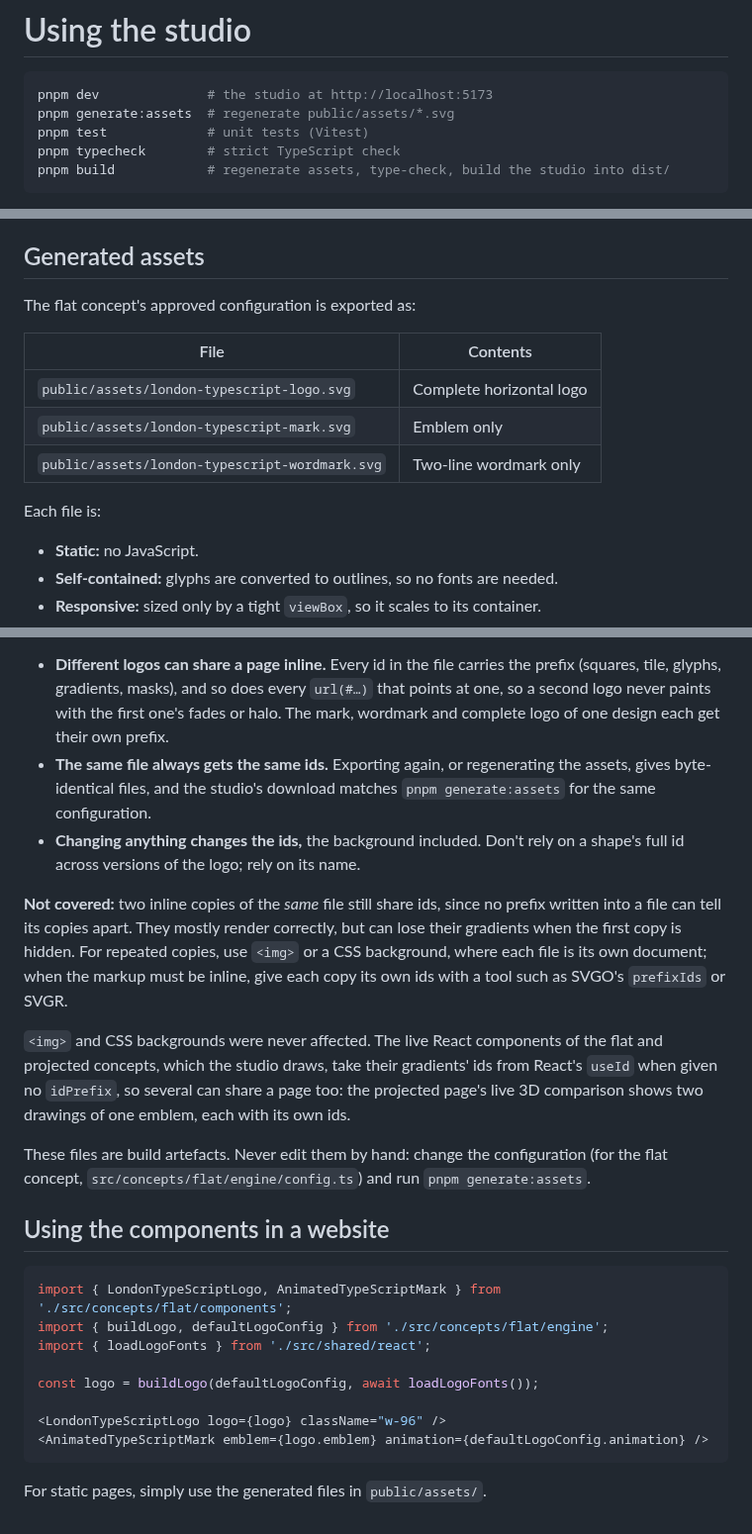
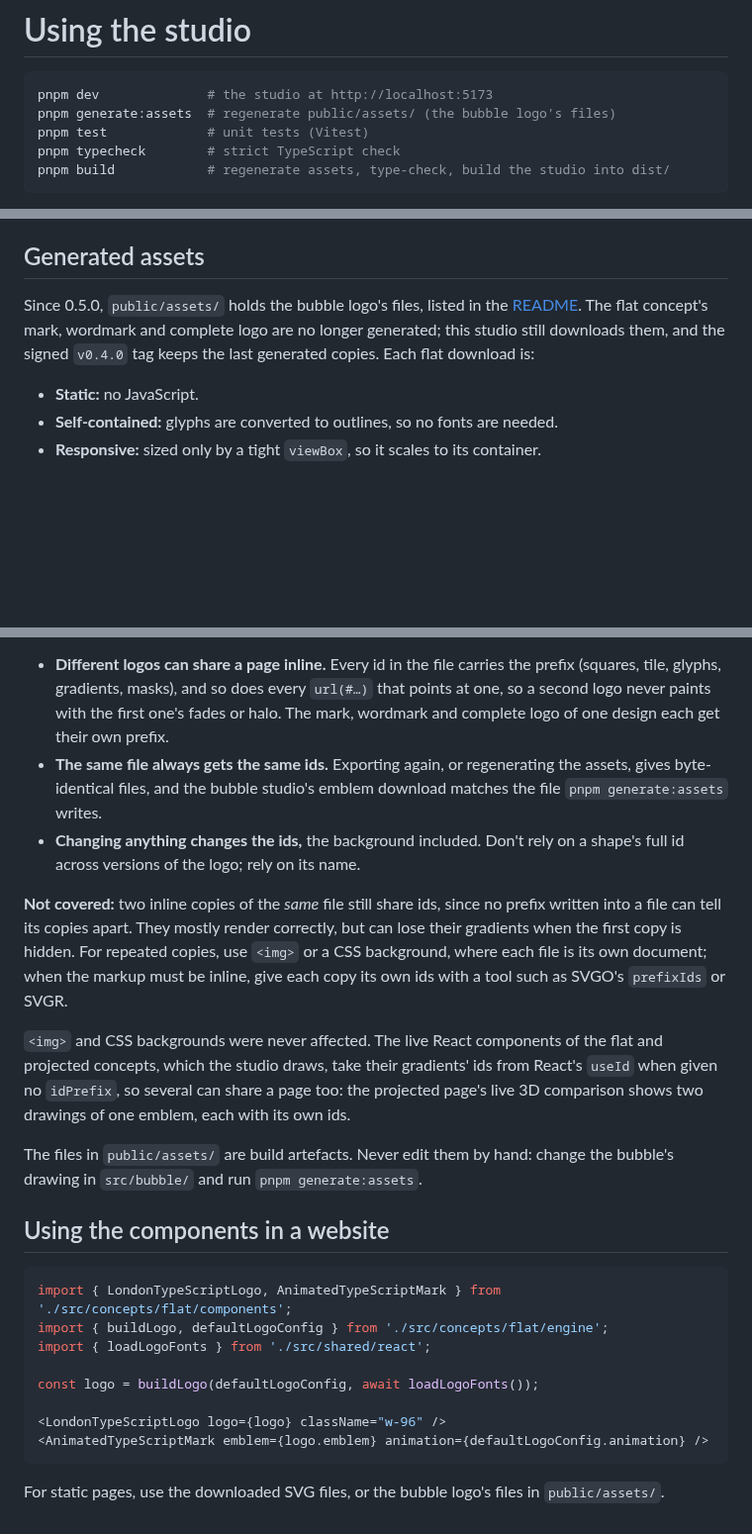
Before and after one commit to londontypescript/tate-modern, a Markdown page: docs/studio/using-the-studio.md, 3 parts joined by grey strips. Shown at 99% size. Rendered like a GitHub page; blank space fills up the shorter version.

````diff
--- a/docs/studio/using-the-studio.md
+++ b/docs/studio/using-the-studio.md
@@ -2,7 +2,7 @@
 
 ```bash
 pnpm dev              # the studio at http://localhost:5173
-pnpm generate:assets  # regenerate public/assets/*.svg
+pnpm generate:assets  # regenerate public/assets/ (the bubble logo's files)
 pnpm test             # unit tests (Vitest)
 pnpm typecheck        # strict TypeScript check
 pnpm build            # regenerate assets, type-check, build the studio into dist/
@@ -66,15 +66,9 @@ Saved configurations live only in this browser; they aren't shared and don't cha
 
 ## Generated assets
 
-The flat concept's approved configuration is exported as:
-
-| File                                           | Contents                 |
-| ---------------------------------------------- | ------------------------ |
-| `public/assets/london-typescript-logo.svg`     | Complete horizontal logo |
-| `public/assets/london-typescript-mark.svg`     | Emblem only              |
-| `public/assets/london-typescript-wordmark.svg` | Two-line wordmark only   |
-
-Each file is:
+Since 0.5.0, `public/assets/` holds the bubble logo's files, listed in the [README](../../README.md#assets). The flat
+concept's mark, wordmark and complete logo are no longer generated; this studio still downloads them, and the signed
+`v0.4.0` tag keeps the last generated copies. Each flat download is:
 
 - **Static:** no JavaScript.
 - **Self-contained:** glyphs are converted to outlines, so no fonts are needed.
@@ -89,14 +83,14 @@ Each square, facet and glyph is its own element with an id: `lts-`, the file's o
 Each exported SVG, from the studio's Download buttons or from `pnpm generate:assets`, takes its id prefix from its own content: the file is drawn once with the plain prefix `lts`, that drawing is hashed (SHA-256) with its concept and variant, and the file is drawn again with `lts-` and 128 bits of the hash. So:
 
 - **Different logos can share a page inline.** Every id in the file carries the prefix (squares, tile, glyphs, gradients, masks), and so does every `url(#…)` that points at one, so a second logo never paints with the first one's fades or halo. The mark, wordmark and complete logo of one design each get their own prefix.
-- **The same file always gets the same ids.** Exporting again, or regenerating the assets, gives byte-identical files, and the studio's download matches `pnpm generate:assets` for the same configuration.
+- **The same file always gets the same ids.** Exporting again, or regenerating the assets, gives byte-identical files, and the bubble studio's emblem download matches the file `pnpm generate:assets` writes.
 - **Changing anything changes the ids,** the background included. Don't rely on a shape's full id across versions of the logo; rely on its name.
 
 **Not covered:** two inline copies of the _same_ file still share ids, since no prefix written into a file can tell its copies apart. They mostly render correctly, but can lose their gradients when the first copy is hidden. For repeated copies, use `<img>` or a CSS background, where each file is its own document; when the markup must be inline, give each copy its own ids with a tool such as SVGO's `prefixIds` or SVGR.
 
 `<img>` and CSS backgrounds were never affected. The live React components of the flat and projected concepts, which the studio draws, take their gradients' ids from React's `useId` when given no `idPrefix`, so several can share a page too: the projected page's live 3D comparison shows two drawings of one emblem, each with its own ids.
 
-These files are build artefacts. Never edit them by hand: change the configuration (for the flat concept, `src/concepts/flat/engine/config.ts`) and run `pnpm generate:assets`.
+The files in `public/assets/` are build artefacts. Never edit them by hand: change the bubble's drawing in `src/bubble/` and run `pnpm generate:assets`.
 
 ## Using the components in a website
 
@@ -111,4 +105,4 @@ const logo = buildLogo(defaultLogoConfig, await loadLogoFonts());
 <AnimatedTypeScriptMark emblem={logo.emblem} animation={defaultLogoConfig.animation} />
 ```
 
-For static pages, simply use the generated files in `public/assets/`.
+For static pages, use the downloaded SVG files, or the bubble logo's files in `public/assets/`.
````
Also changed, not shown: README.md (+55 -17 lines), docs/studio/architecture.md (+2 -2 lines), docs/images/bubble-studio.png (added), 1 other file.
